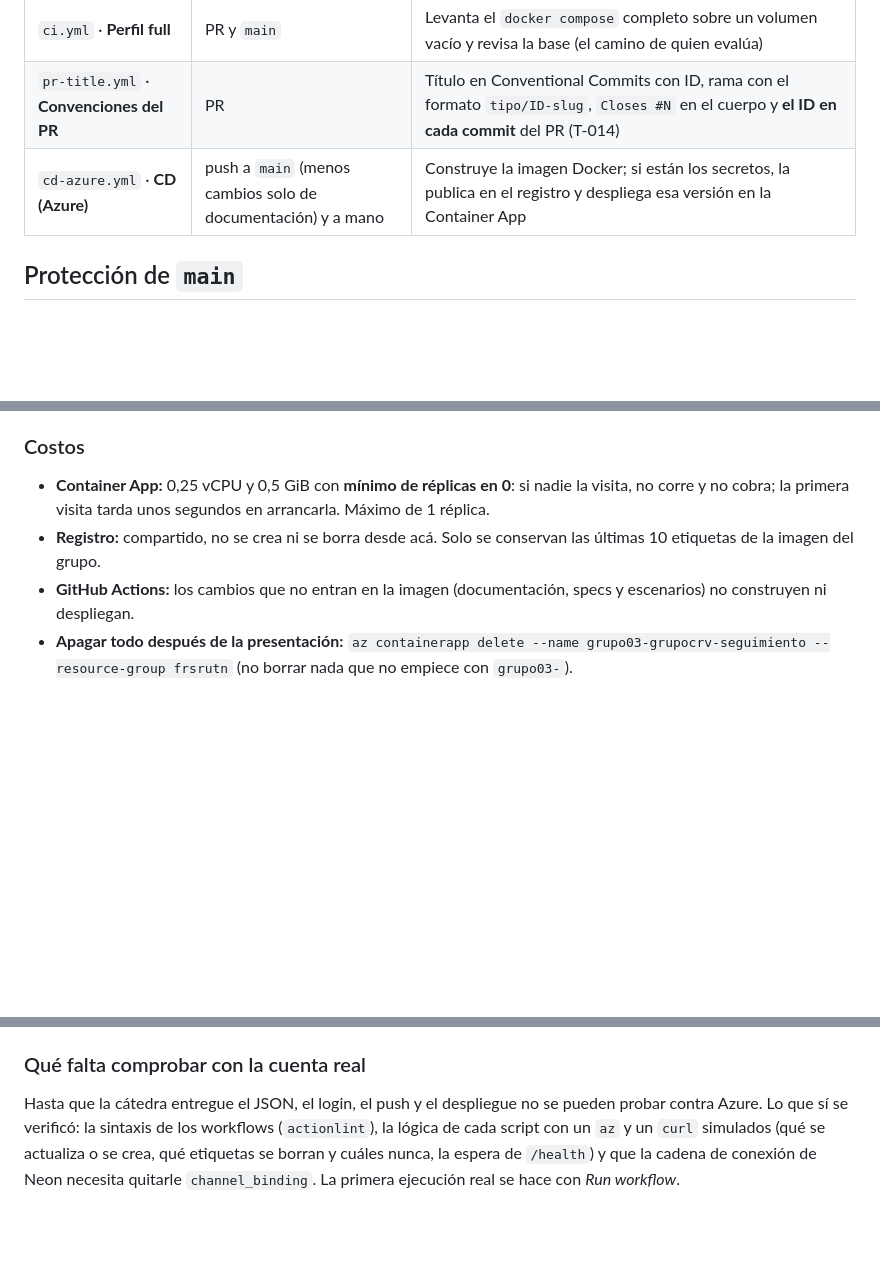
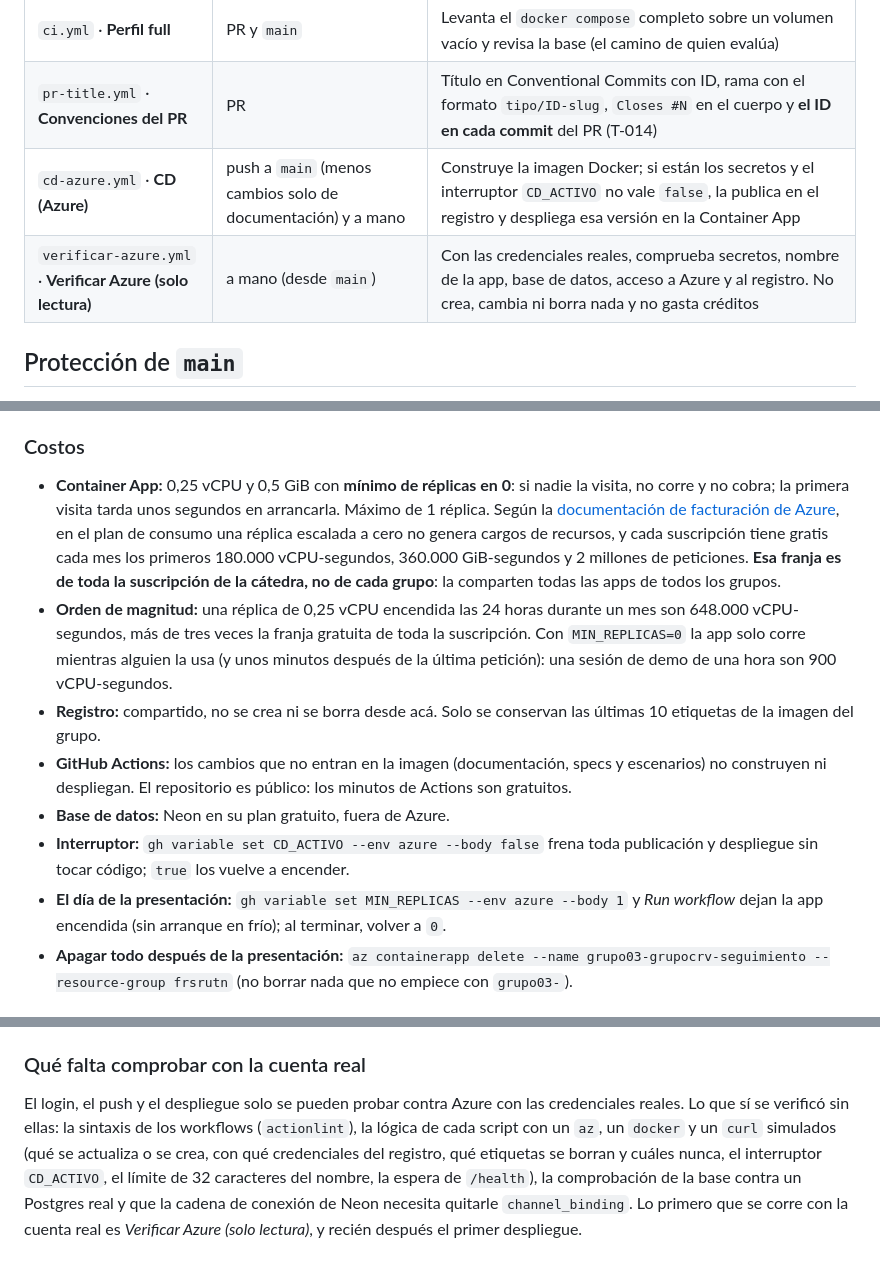
Before and after one commit to Tomas-Romero/grupocrv-seguimientoymedicion, a Markdown page: docs/ci-cd.md, 3 parts joined by grey strips. Rendered like a GitHub page; blank space fills up the shorter version.

```diff
--- a/docs/ci-cd.md
+++ b/docs/ci-cd.md
@@ -29,7 +29,8 @@ flowchart LR
 | `ci.yml` · **Trazabilidad** | PR y `main` | Avisa si una spec de historia no tiene su `.feature` |
 | `ci.yml` · **Perfil full** | PR y `main` | Levanta el `docker compose` completo sobre un volumen vacío y revisa la base (el camino de quien evalúa) |
 | `pr-title.yml` · **Convenciones del PR** | PR | Título en Conventional Commits con ID, rama con el formato `tipo/ID-slug`, `Closes #N` en el cuerpo y **el ID en cada commit** del PR (T-014) |
-| `cd-azure.yml` · **CD (Azure)** | push a `main` (menos cambios solo de documentación) y a mano | Construye la imagen Docker; si están los secretos, la publica en el registro y despliega esa versión en la Container App |
+| `cd-azure.yml` · **CD (Azure)** | push a `main` (menos cambios solo de documentación) y a mano | Construye la imagen Docker; si están los secretos y el interruptor `CD_ACTIVO` no vale `false`, la publica en el registro y despliega esa versión en la Container App |
+| `verificar-azure.yml` · **Verificar Azure (solo lectura)** | a mano (desde `main`) | Con las credenciales reales, comprueba secretos, nombre de la app, base de datos, acceso a Azure y al registro. No crea, cambia ni borra nada y no gasta créditos |
 
 ## Protección de `main`
 
@@ -124,11 +143,23 @@ local (`make up`), sin tocar la base de Neon.
 ### Costos
 
 - **Container App:** 0,25 vCPU y 0,5 GiB con **mínimo de réplicas en 0**: si nadie la visita, no corre y no
-  cobra; la primera visita tarda unos segundos en arrancarla. Máximo de 1 réplica.
+  cobra; la primera visita tarda unos segundos en arrancarla. Máximo de 1 réplica. Según la
+  [documentación de facturación de Azure](https://learn.microsoft.com/en-us/azure/container-apps/billing), en el plan
+  de consumo una réplica escalada a cero no genera cargos de recursos, y cada suscripción tiene gratis cada mes los
+  primeros 180.000 vCPU-segundos, 360.000 GiB-segundos y 2 millones de peticiones. **Esa franja es de toda la
+  suscripción de la cátedra, no de cada grupo**: la comparten todas las apps de todos los grupos.
+- **Orden de magnitud:** una réplica de 0,25 vCPU encendida las 24 horas durante un mes son 648.000 vCPU-segundos, más
+  de tres veces la franja gratuita de toda la suscripción. Con `MIN_REPLICAS=0` la app solo corre mientras alguien la
+  usa (y unos minutos después de la última petición): una sesión de demo de una hora son 900 vCPU-segundos.
 - **Registro:** compartido, no se crea ni se borra desde acá. Solo se conservan las últimas 10 etiquetas de la imagen
   del grupo.
 - **GitHub Actions:** los cambios que no entran en la imagen (documentación, specs y escenarios) no construyen
-  ni despliegan.
+  ni despliegan. El repositorio es público: los minutos de Actions son gratuitos.
+- **Base de datos:** Neon en su plan gratuito, fuera de Azure.
+- **Interruptor:** `gh variable set CD_ACTIVO --env azure --body false` frena toda publicación y despliegue sin tocar
+  código; `true` los vuelve a encender.
+- **El día de la presentación:** `gh variable set MIN_REPLICAS --env azure --body 1` y *Run workflow* dejan la app
+  encendida (sin arranque en frío); al terminar, volver a `0`.
 - **Apagar todo después de la presentación:** `az containerapp delete --name grupo03-grupocrv-seguimiento
   --resource-group frsrutn` (no borrar nada que no empiece con `grupo03-`).
 
@@ -150,7 +181,9 @@ local (`make up`), sin tocar la base de Neon.
 
 ### Qué falta comprobar con la cuenta real
 
-Hasta que la cátedra entregue el JSON, el login, el push y el despliegue no se pueden probar contra Azure. Lo que sí
-se verificó: la sintaxis de los workflows (`actionlint`), la lógica de cada script con un `az` y un `curl` simulados
-(qué se actualiza o se crea, qué etiquetas se borran y cuáles nunca, la espera de `/health`) y que la cadena de conexión
-de Neon necesita quitarle `channel_binding`. La primera ejecución real se hace con *Run workflow*.
+El login, el push y el despliegue solo se pueden probar contra Azure con las credenciales reales. Lo que sí se verificó
+sin ellas: la sintaxis de los workflows (`actionlint`), la lógica de cada script con un `az`, un `docker` y un `curl`
+simulados (qué se actualiza o se crea, con qué credenciales del registro, qué etiquetas se borran y cuáles nunca, el
+interruptor `CD_ACTIVO`, el límite de 32 caracteres del nombre, la espera de `/health`), la comprobación de la base contra
+un Postgres real y que la cadena de conexión de Neon necesita quitarle `channel_binding`. Lo primero que se corre con
+la cuenta real es *Verificar Azure (solo lectura)*, y recién después el primer despliegue.
```
Also changed, not shown: other parts of docs/ci-cd.md (+33 -15 lines).
